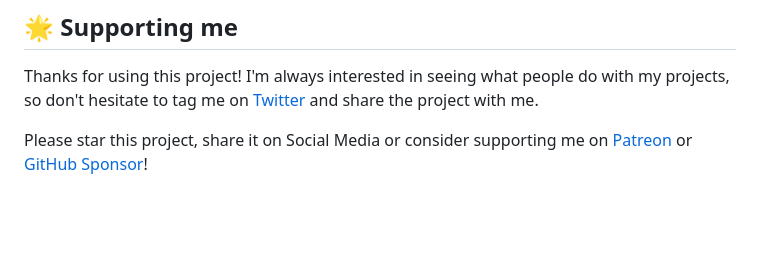
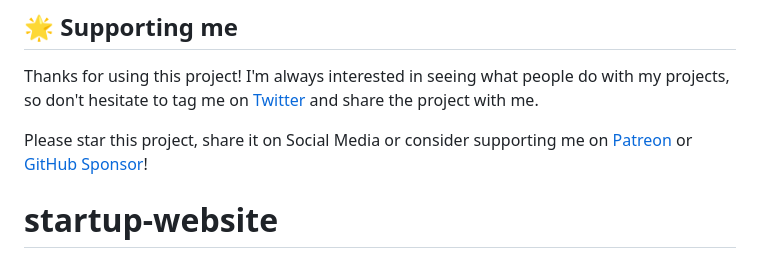
Before and after one commit to chuck00lin/startup-website, a Markdown page: README.md, the part around the change. Drawn GitHub-style; blank space fills up the shorter version.

```diff
--- a/README.md
+++ b/README.md
@@ -109,3 +109,4 @@ To learn more about Gatsby themes specifically, I recommend checking out the [th
 Thanks for using this project! I'm always interested in seeing what people do with my projects, so don't hesitate to tag me on [Twitter](https://twitter.com/lekoarts_de) and share the project with me.
 
 Please star this project, share it on Social Media or consider supporting me on [Patreon](https://www.patreon.com/lekoarts) or [GitHub Sponsor](https://github.com/sponsors/LekoArts)!
+# startup-website
```
